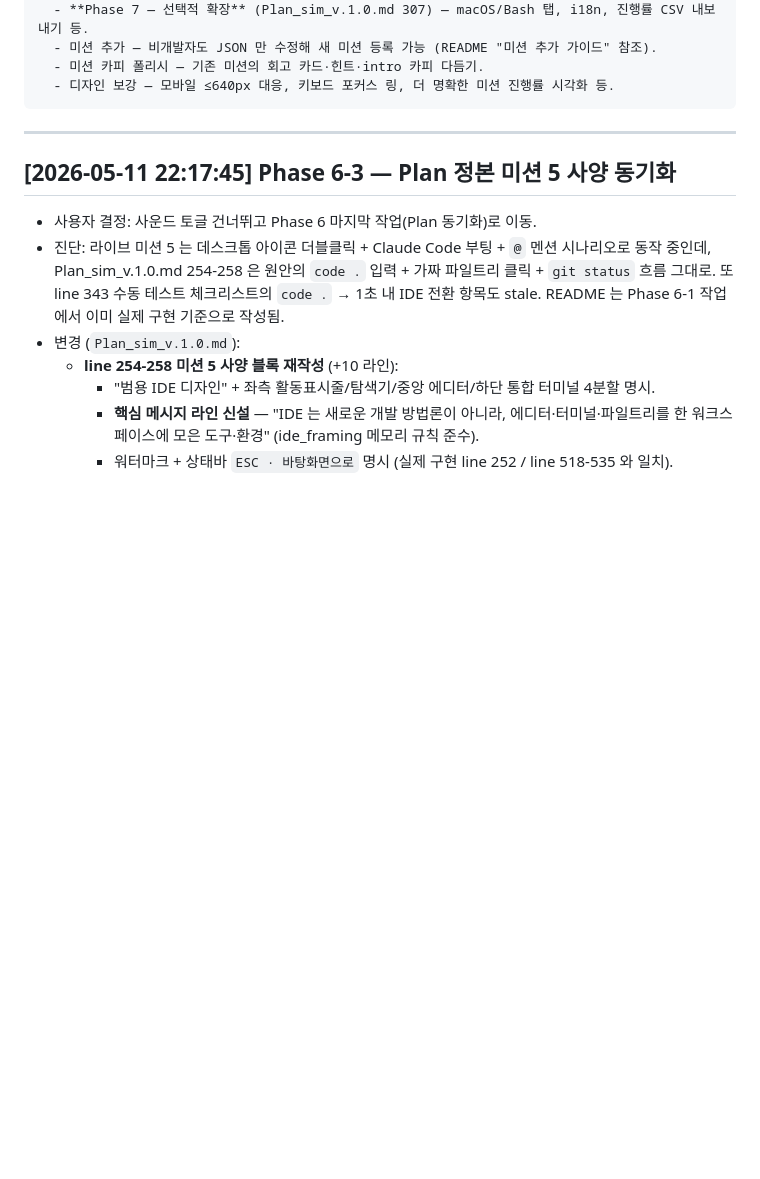
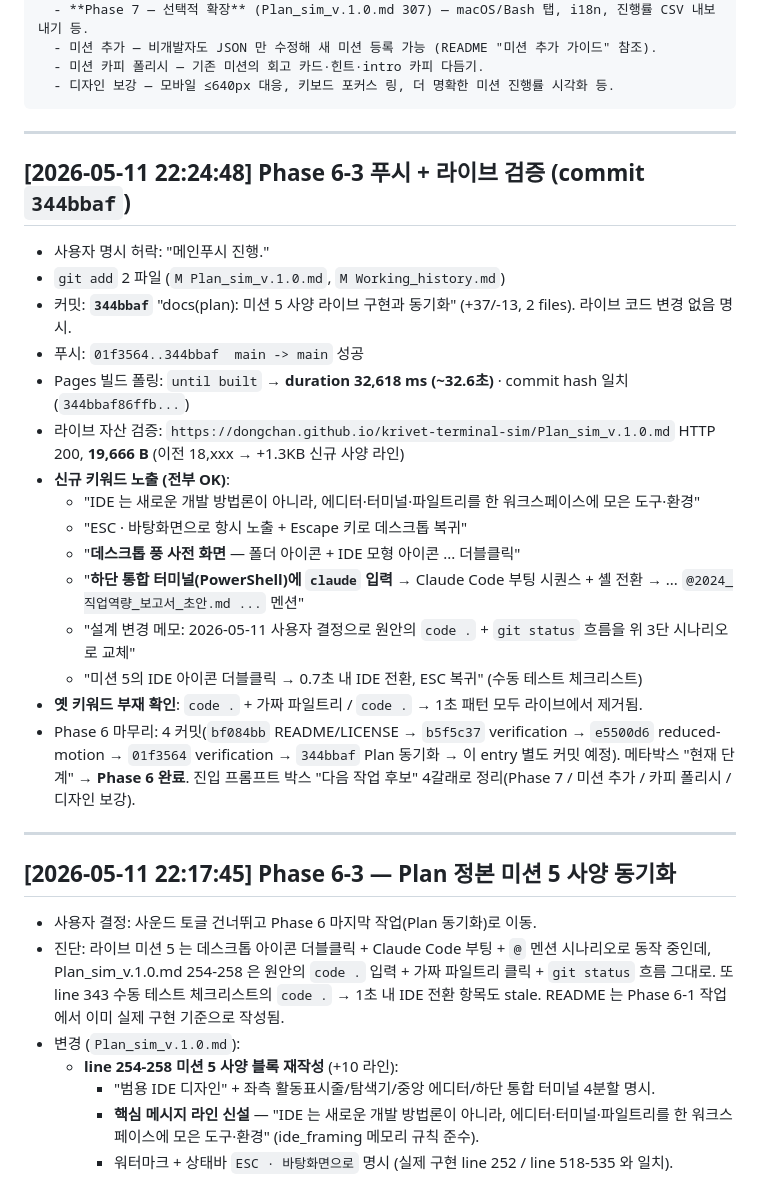
Before and after one commit to Dongchan/krivet-terminal-sim, a Markdown page: Working_history.md, the part around the change. Drawn GitHub-style; blank space fills up the shorter version.

Commit message:
docs: Phase 6-3 푸시·라이브 검증 entry (Phase 6 완료)
- 344bbaf (Plan 미션 5 사양 동기화) Pages 빌드 32.6초 완료.
- 라이브 Plan_sim_v.1.0.md GET 200 + 신규 키워드 6종 노출 / 옛 키워드 부재.
- Phase 6 4 작업(README+LICENSE / reduced-motion / Plan 동기화) 전부 라이브.

Co-Authored-By: Claude Opus 4.7 (1M context) <noreply@anthropic.com>

````diff
--- a/Working_history.md
+++ b/Working_history.md
@@ -44,6 +44,26 @@ krivet-terminal-sim 프로젝트(현재 작업 폴더의 루트, PC에 따라 `D
   - 미션 카피 폴리시 — 기존 미션의 회고 카드·힌트·intro 카피 다듬기.
   - 디자인 보강 — 모바일 ≤640px 대응, 키보드 포커스 링, 더 명확한 미션 진행률 시각화 등.
 ```
+
+---
+
+## [2026-05-11 22:24:48] Phase 6-3 푸시 + 라이브 검증 (commit `344bbaf`)
+
+- 사용자 명시 허락: "메인푸시 진행."
+- `git add` 2 파일 (`M Plan_sim_v.1.0.md`, `M Working_history.md`)
+- 커밋: **`344bbaf`** "docs(plan): 미션 5 사양 라이브 구현과 동기화" (+37/-13, 2 files). 라이브 코드 변경 없음 명시.
+- 푸시: `01f3564..344bbaf  main -> main` 성공
+- Pages 빌드 폴링: `until built` → **duration 32,618 ms (~32.6초)** · commit hash 일치 (`344bbaf86ffb...`)
+- 라이브 자산 검증: `https://dongchan.github.io/krivet-terminal-sim/Plan_sim_v.1.0.md` HTTP 200, **19,666 B** (이전 18,xxx → +1.3KB 신규 사양 라인)
+- **신규 키워드 노출 (전부 OK)**:
+  - "IDE 는 새로운 개발 방법론이 아니라, 에디터·터미널·파일트리를 한 워크스페이스에 모은 도구·환경"
+  - "ESC · 바탕화면으로 항시 노출 + Escape 키로 데스크톱 복귀"
+  - "**데스크톱 풍 사전 화면** — 폴더 아이콘 + IDE 모형 아이콘 ... 더블클릭"
+  - "**하단 통합 터미널(PowerShell)에 `claude` 입력** → Claude Code 부팅 시퀀스 + 셸 전환 → ... `@2024_직업역량_보고서_초안.md ...` 멘션"
+  - "설계 변경 메모: 2026-05-11 사용자 결정으로 원안의 `code .` + `git status` 흐름을 위 3단 시나리오로 교체"
+  - "미션 5의 IDE 아이콘 더블클릭 → 0.7초 내 IDE 전환, ESC 복귀" (수동 테스트 체크리스트)
+- **옛 키워드 부재 확인**: `code .` + 가짜 파일트리 / `code .` → 1초 패턴 모두 라이브에서 제거됨.
+- Phase 6 마무리: 4 커밋(`bf084bb` README/LICENSE → `b5f5c37` verification → `e5500d6` reduced-motion → `01f3564` verification → `344bbaf` Plan 동기화 → 이 entry 별도 커밋 예정). 메타박스 "현재 단계" → **Phase 6 완료**. 진입 프롬프트 박스 "다음 작업 후보" 4갈래로 정리(Phase 7 / 미션 추가 / 카피 폴리시 / 디자인 보강).
 
 ---
 
````
